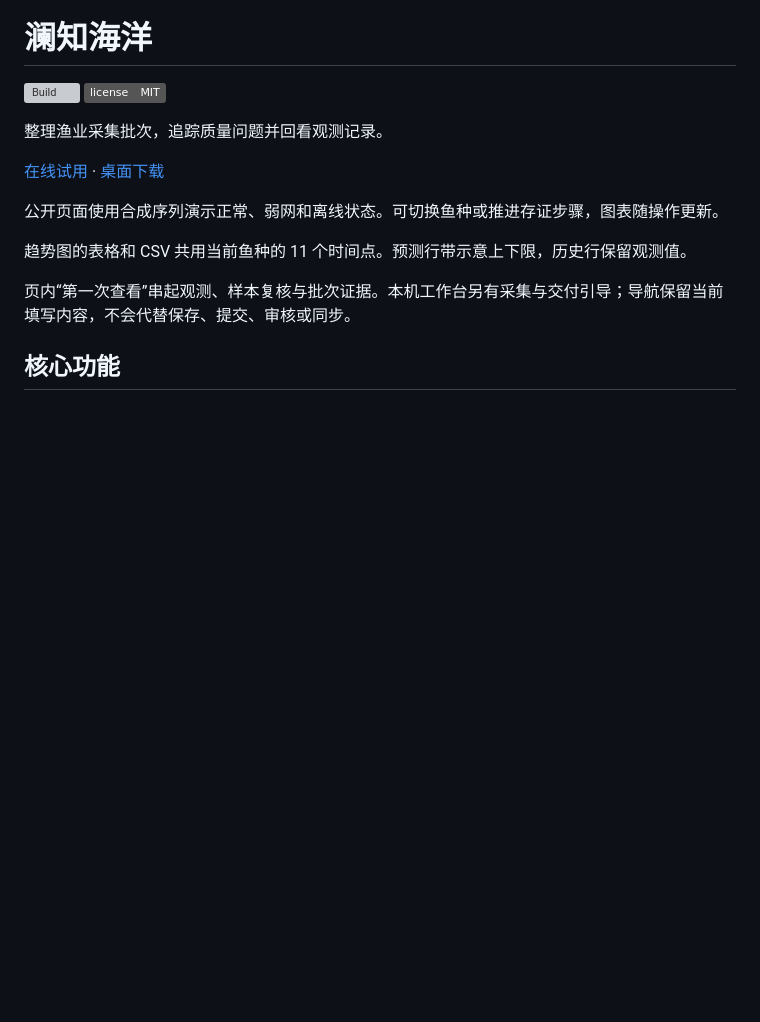
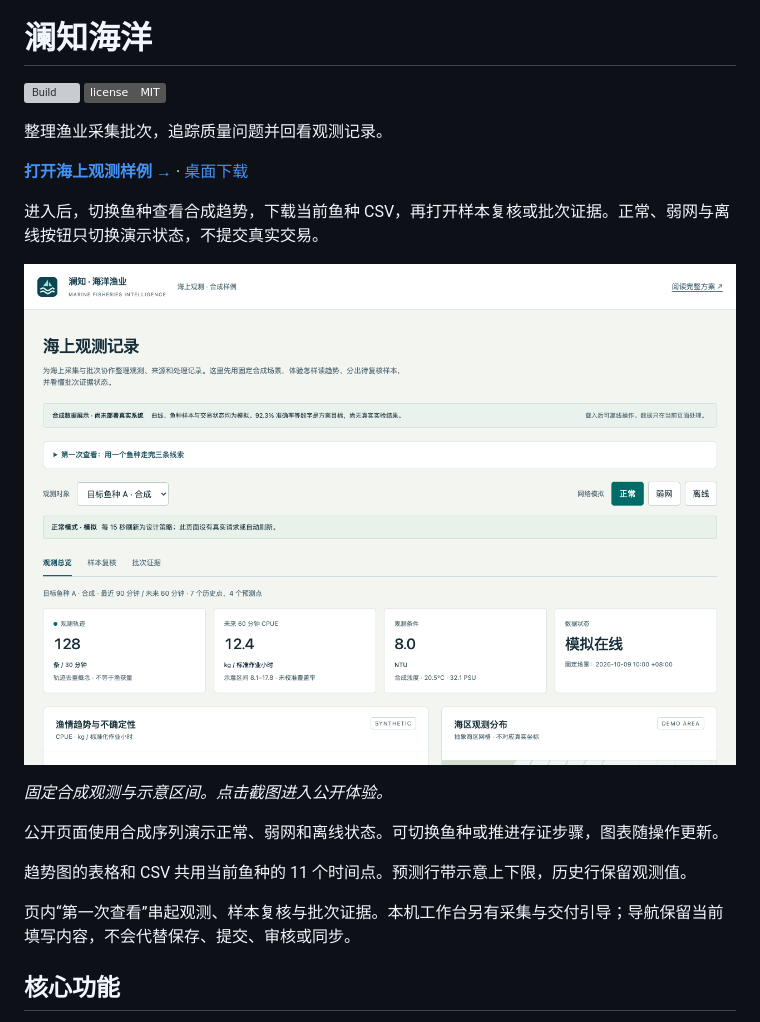
Before and after one commit to Chumaniac/marine-fisheries-app, a Markdown page: README.md, the part around the change. Drawn GitHub-style; pictures changed too: docs/preview/online.png (added); badges without logos; blank space fills up the shorter version; grey boxes are pictures that could not be loaded.

Commit message:
Clarify the live product entry and show a clickable preview

```diff
--- a/README.md
+++ b/README.md
@@ -6,7 +6,13 @@
 
 整理渔业采集批次，追踪质量问题并回看观测记录。
 
-[在线试用](https://chumaniac.github.io/marine-fisheries-app/) · [桌面下载](https://github.com/Chumaniac/marine-fisheries-app/releases)
+**[打开海上观测样例 →](https://chumaniac.github.io/marine-fisheries-app/)** · [桌面下载](https://github.com/Chumaniac/marine-fisheries-app/releases)
+
+进入后，切换鱼种查看合成趋势，下载当前鱼种 CSV，再打开样本复核或批次证据。正常、弱网与离线按钮只切换演示状态，不提交真实交易。
+
+[![澜知海洋的合成观测、网络状态与批次复核入口](docs/preview/online.png)](https://chumaniac.github.io/marine-fisheries-app/)
+
+*固定合成观测与示意区间。点击截图进入公开体验。*
 
 公开页面使用合成序列演示正常、弱网和离线状态。可切换鱼种或推进存证步骤，图表随操作更新。
 
```
